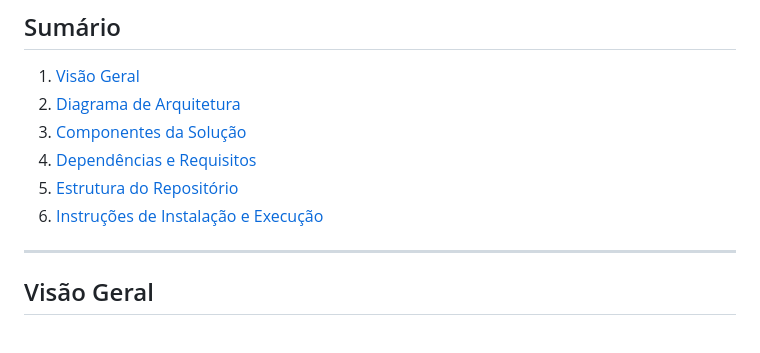
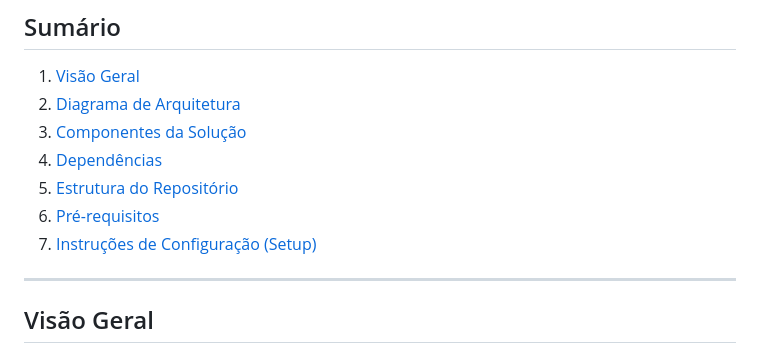
Before and after one commit to RaphaelRates/Projeto-Beirada, a Markdown page: README.md, the part around the change. GitHub-like rendering.

```diff
--- a/README.md
+++ b/README.md
@@ -12,9 +12,10 @@
 1. [Visão Geral](#visão-geral)
 2. [Diagrama de Arquitetura](#diagrama-de-arquitetura)
 3. [Componentes da Solução](#componentes-da-solução)
-4. [Dependências e Requisitos](#dependências-e-requisitos)
+4. [Dependências](#dependências)
 5. [Estrutura do Repositório](#estrutura-do-repositório)
-6. [Instruções de Instalação e Execução](#instruções-de-instalação-e-execução)
+6. [Pré-requisitos](#pré-requisitos)
+7. [Instruções de Configuração (Setup)](#instruções-de-configuração-(setup))
 
 ---
 
```
